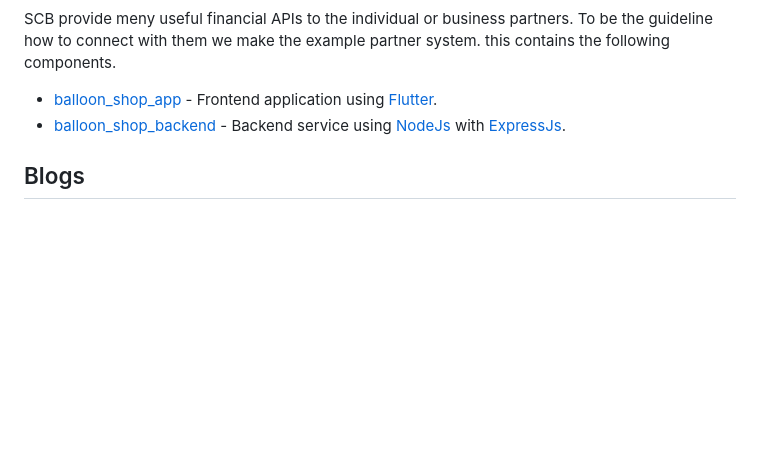
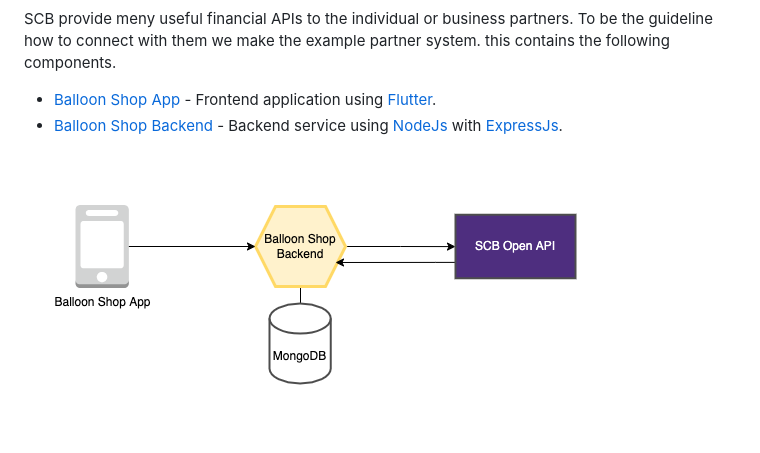
Before and after one commit to SCB-TechX/scb-open-api-examples, a Markdown page: README.md, the part around the change. GitHub-like rendering; pictures changed too: docs/balloon_shop.drawio.png (added); blank space fills up the shorter version.

Commit message:
doc: Add service diagram

```diff
--- a/README.md
+++ b/README.md
@@ -5,9 +5,7 @@ This repository contains sample code to illustrate how to work with [SCB Open AP
 Introduction
 ------------
 SCB provide meny useful financial APIs to the individual or business partners. To be the guideline how to connect with them we make the example partner system. this contains the following components.
-* [balloon_shop_app](https://github.com/SCB-TechX/scb-open-api-examples/tree/master/balloon_shop_app) - Frontend application using [Flutter](https://flutter.dev/).
-* [balloon_shop_backend](https://github.com/SCB-TechX/scb-open-api-examples/tree/master/balloon_shop_backend) - Backend service using [NodeJs](https://nodejs.org/) with [ExpressJs](http://expressjs.com/).
+* [Balloon Shop App](https://github.com/SCB-TechX/scb-open-api-examples/tree/master/balloon_shop_app) - Frontend application using [Flutter](https://flutter.dev/).
+* [Balloon Shop Backend](https://github.com/SCB-TechX/scb-open-api-examples/tree/master/balloon_shop_backend) - Backend service using [NodeJs](https://nodejs.org/) with [ExpressJs](http://expressjs.com/).
 
-Blogs
------
-*
+![Service Diagram](docs/balloon_shop.drawio.png)
```
